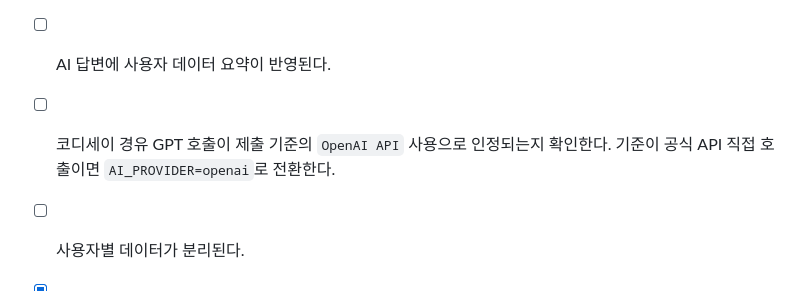
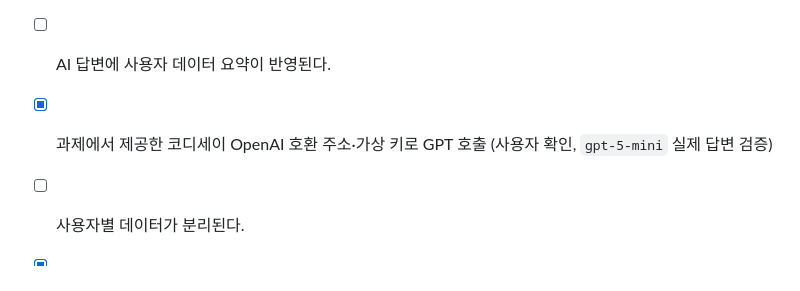
Before and after one commit to codyssey-seungmin/M1-2, a Markdown page: task.md, the part around the change. Drawn GitHub-style.

```diff
--- a/task.md
+++ b/task.md
@@ -230,7 +230,7 @@
 - [ ] Firestore를 실제 데이터베이스로 사용한다.
 - [x] 100개 이상의 시계열 데이터가 준비되어 있다. (배포 시연용 계정의 Firestore 기록 121개 확인)
 - [ ] AI 답변에 사용자 데이터 요약이 반영된다.
-- [ ] 코디세이 경유 GPT 호출이 제출 기준의 `OpenAI API` 사용으로 인정되는지 확인한다. 기준이 공식 API 직접 호출이면 `AI_PROVIDER=openai`로 전환한다.
+- [x] 과제에서 제공한 코디세이 OpenAI 호환 주소·가상 키로 GPT 호출 (사용자 확인, `gpt-5-mini` 실제 답변 검증)
 - [ ] 사용자별 데이터가 분리된다.
 - [x] 새 AI API 키와 Firebase 서비스 계정 키를 발급해 배포 설정에 반영하고 정상 동작 확인 (2026-10-24, 사용자 확인)
 - [x] Git 추적 파일에 비밀 키·서비스 계정 파일이 포함되지 않음 (로컬 설정 파일은 `.gitignore`로 제외)
```
Also changed, not shown: README.md (+1 -1 lines).
